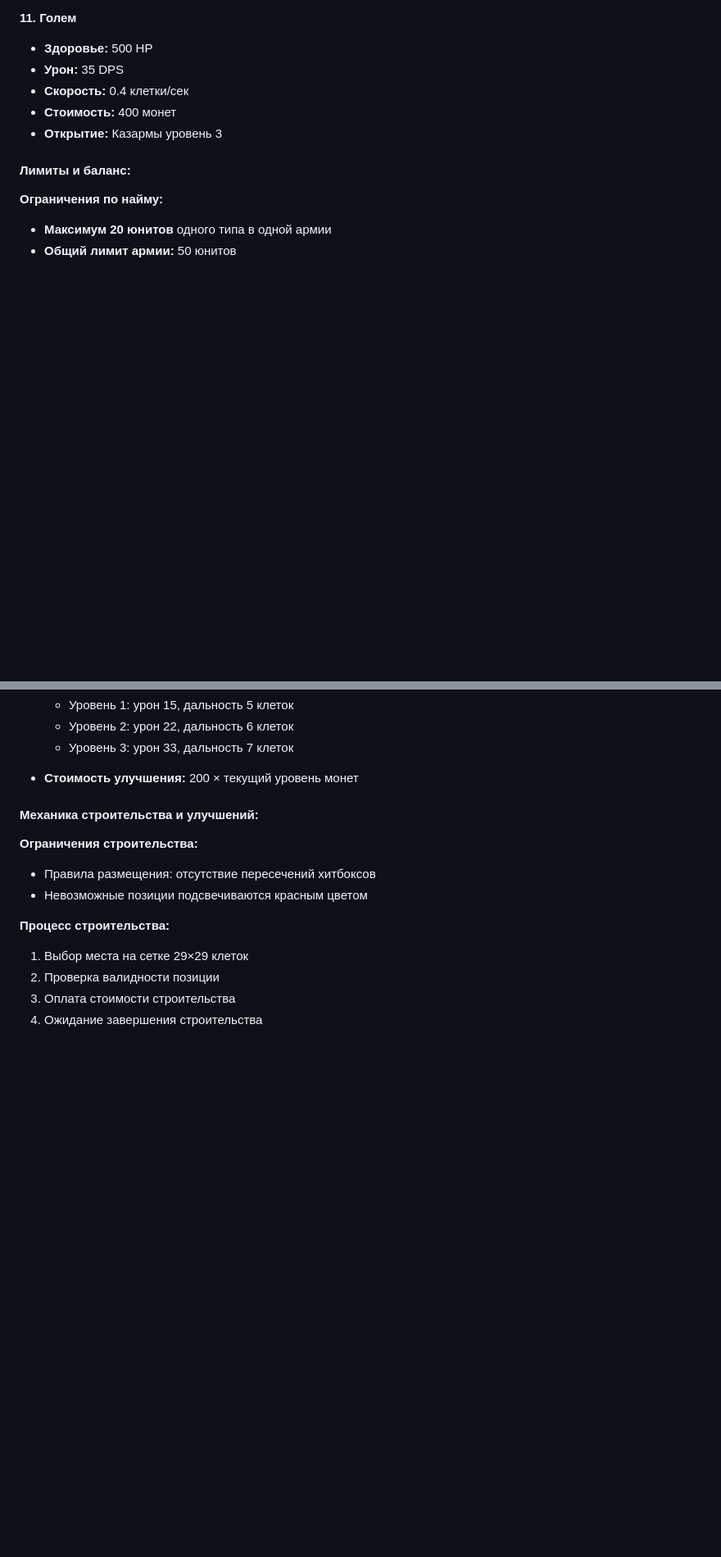
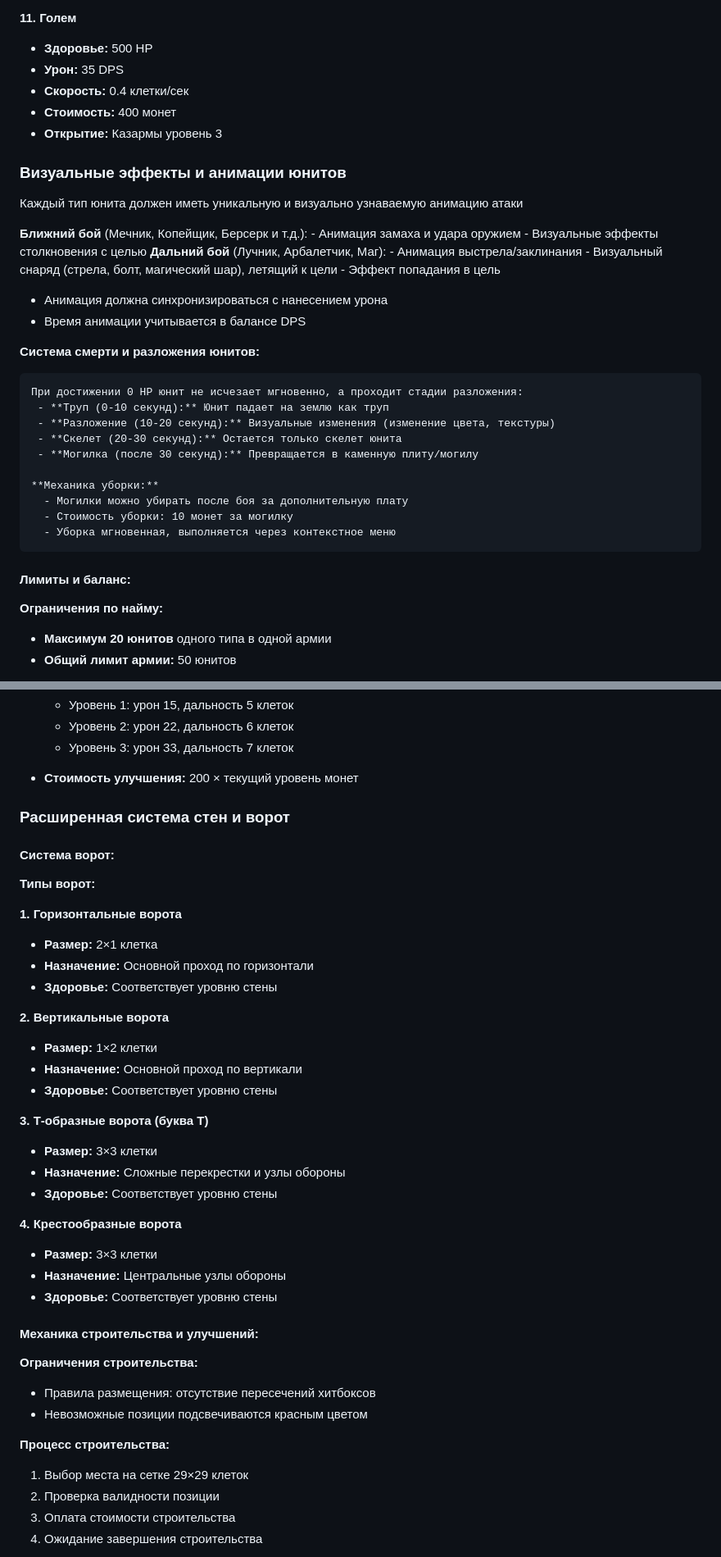
Before and after one commit to aleksandr813/strategy, a Markdown page: tz.md, 2 parts joined by grey strips. Shown: that part at 82% size. GitHub-like rendering; blank space fills up the shorter version.

```diff
--- a/tz.md
+++ b/tz.md
@@ -437,6 +443,33 @@
 - **Стоимость:** 400 монет
 - **Открытие:** Казармы уровень 3
 
+### Визуальные эффекты и анимации юнитов
+
+Каждый тип юнита должен иметь уникальную и визуально узнаваемую анимацию атаки
+
+   **Ближний бой** (Мечник, Копейщик, Берсерк и т.д.):
+     - Анимация замаха и удара оружием
+     - Визуальные эффекты столкновения с целью
+   **Дальний бой** (Лучник, Арбалетчик, Маг):
+     - Анимация выстрела/заклинания
+     - Визуальный снаряд (стрела, болт, магический шар), летящий к цели
+     - Эффект попадания в цель
+   - Анимация должна синхронизироваться с нанесением урона
+   - Время анимации учитывается в балансе DPS
+
+   **Система смерти и разложения юнитов:**
+
+    При достижении 0 HP юнит не исчезает мгновенно, а проходит стадии разложения:
+     - **Труп (0-10 секунд):** Юнит падает на землю как труп
+     - **Разложение (10-20 секунд):** Визуальные изменения (изменение цвета, текстуры)
+     - **Скелет (20-30 секунд):** Остается только скелет юнита
+     - **Могилка (после 30 секунд):** Превращается в каменную плиту/могилу
+
+    **Механика уборки:**
+      - Могилки можно убирать после боя за дополнительную плату
+      - Стоимость уборки: 10 монет за могилку
+      - Уборка мгновенная, выполняется через контекстное меню
+
 #### Лимиты и баланс:
 
 **Ограничения по найму:**
@@ -512,6 +545,30 @@
   - Уровень 2: урон 22, дальность 6 клеток
   - Уровень 3: урон 33, дальность 7 клеток
 - **Стоимость улучшения:** 200 × текущий уровень монет
+
+### Расширенная система стен и ворот
+#### Система ворот:
+**Типы ворот:**
+
+**1. Горизонтальные ворота**
+- **Размер:** 2×1 клетка
+- **Назначение:** Основной проход по горизонтали
+- **Здоровье:** Соответствует уровню стены
+
+**2. Вертикальные ворота**
+- **Размер:** 1×2 клетки
+- **Назначение:** Основной проход по вертикали
+- **Здоровье:** Соответствует уровню стены
+
+**3. Т-образные ворота (буква Т)**
+- **Размер:** 3×3 клетки
+- **Назначение:** Сложные перекрестки и узлы обороны
+- **Здоровье:** Соответствует уровню стены
+
+**4. Крестообразные ворота**
+- **Размер:** 3×3 клетки
+- **Назначение:** Центральные узлы обороны
+- **Здоровье:** Соответствует уровню стены
 
 #### Механика строительства и улучшений:
 
```
Also changed, not shown: other parts of tz.md (+7 -1 lines).
